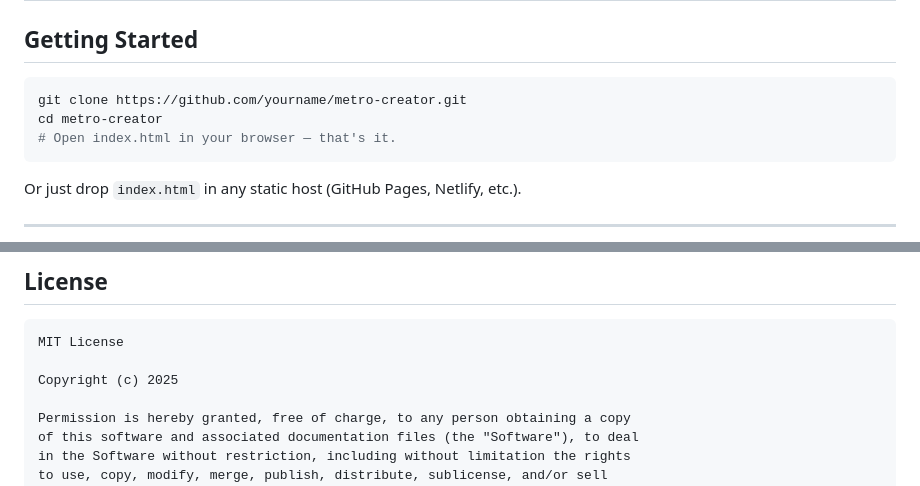
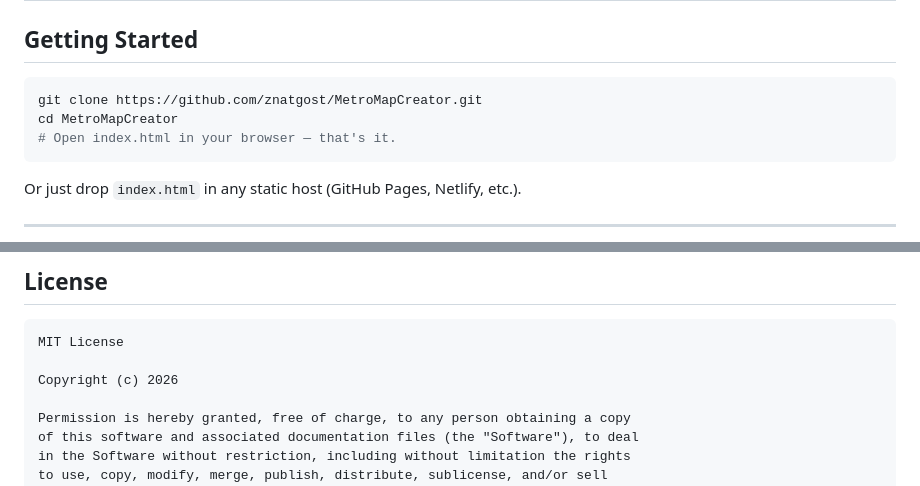
Before and after one commit to znatgost/MetroMapCreator, a Markdown page: README.md, 2 parts joined by grey strips. GitHub-like rendering.

````diff
--- a/README.md
+++ b/README.md
@@ -34,8 +34,8 @@
 ## Getting Started
 
 ```bash
-git clone https://github.com/yourname/metro-creator.git
-cd metro-creator
+git clone https://github.com/znatgost/MetroMapCreator.git
+cd MetroMapCreator
 # Open index.html in your browser — that's it.
 ```
 
@@ -95,7 +95,7 @@ Click ⚙ in the header to toggle:
 ```
 MIT License
 
-Copyright (c) 2025
+Copyright (c) 2026
 
 Permission is hereby granted, free of charge, to any person obtaining a copy
 of this software and associated documentation files (the "Software"), to deal
````
